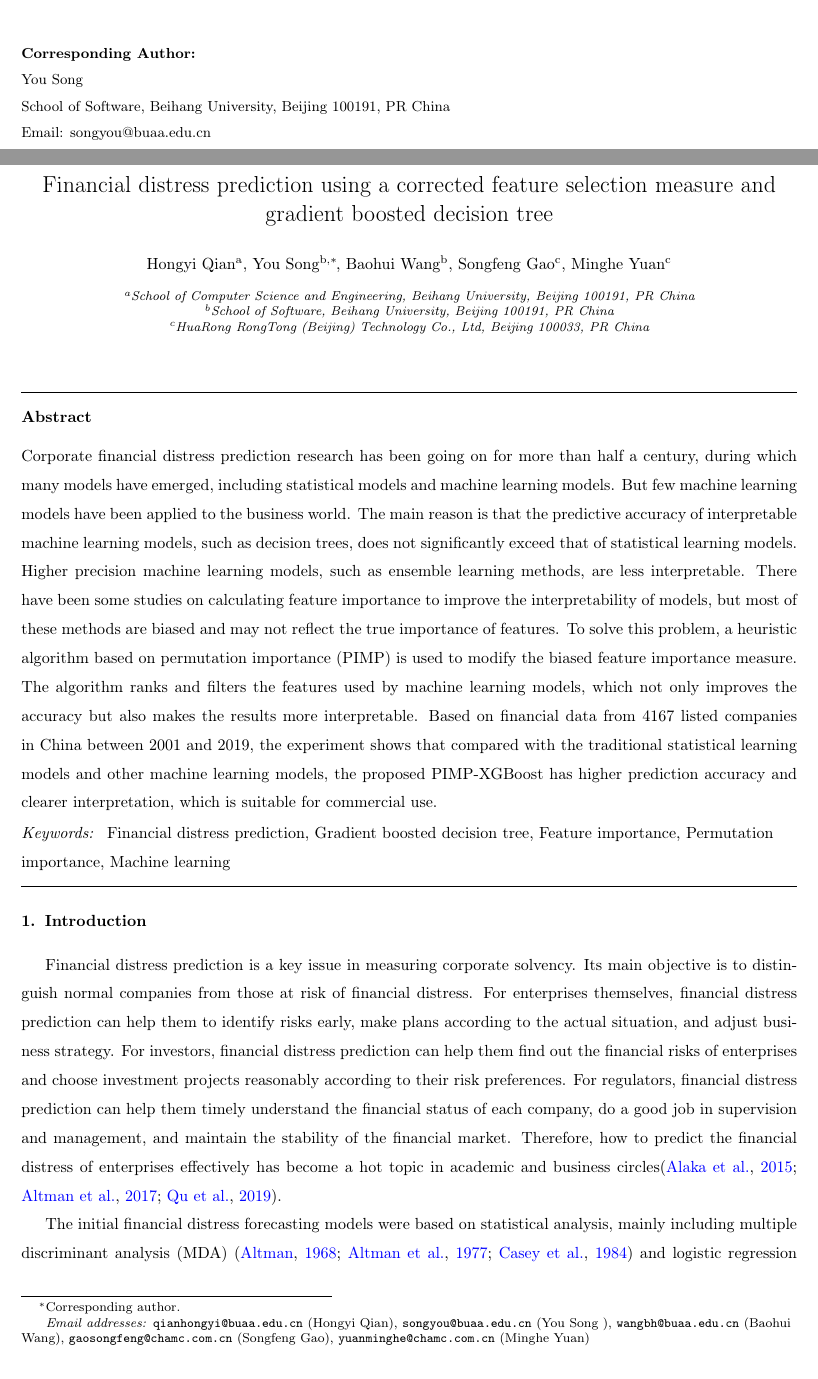
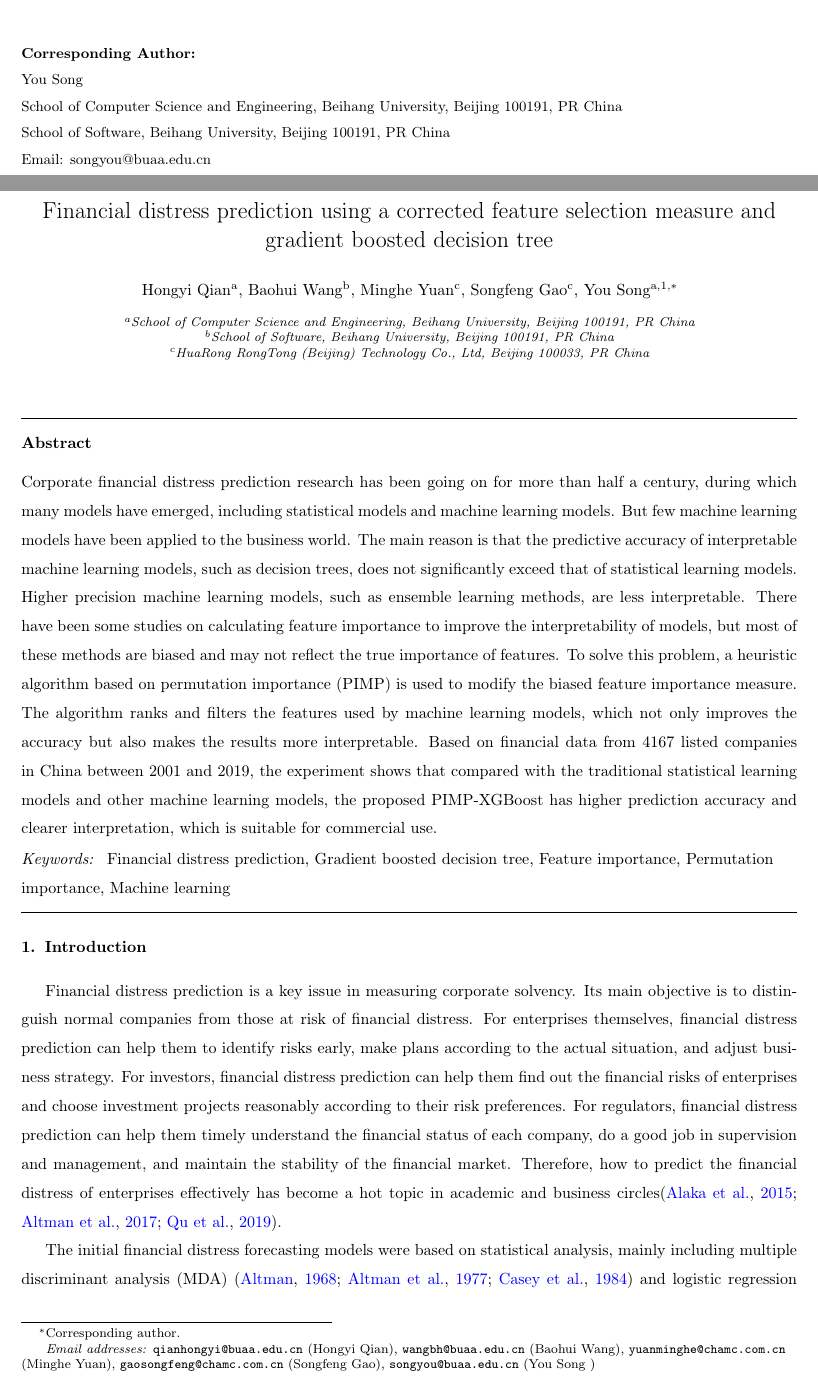
Before and after one commit to qhykwsw/PIMP-XGBoost-Latex, a LaTeX paper (pimp-XGBoost.tex): two parts of pages 1 and 2 of 18, joined at a grey line, cut so that both start at the same text. Compiled offline with pdfLaTeX.

Commit message:
adjust author order

```diff
--- a/pimp-XGBoost.tex
+++ b/pimp-XGBoost.tex
@@ -69,6 +69,7 @@ $^c$ HuaRong RongTong (Beijing) Technology Co., Ltd, Beijing 100033, PR China
 \vspace{1cm}
 \textbf{Corresponding Author:} \\
 You Song \\
+School of Computer Science and Engineering, Beihang University, Beijing 100191, PR China \\
 School of Software, Beihang University, Beijing 100191, PR China \\
 Email: songyou@buaa.edu.cn
 
@@ -82,17 +83,17 @@ Email: songyou@buaa.edu.cn
 \author[label1]{Hongyi Qian}
 \ead{qianhongyi@buaa.edu.cn}
 
-\author[label2]{You Song \corref{cor1}}
-\ead{songyou@buaa.edu.cn}
-
 \author[label2]{Baohui Wang}
 \ead{wangbh@buaa.edu.cn}
+
+\author[label3]{Minghe Yuan}
+\ead{yuanminghe@chamc.com.cn}
 
 \author[label3]{Songfeng Gao}
 \ead{gaosongfeng@chamc.com.cn}
 
-\author[label3]{Minghe Yuan}
-\ead{yuanminghe@chamc.com.cn}
+\author[label1,lebel2]{You Song \corref{cor1}}
+\ead{songyou@buaa.edu.cn}
 
 \cortext[cor1]{Corresponding author.}
 \address[label1]{School of Computer Science and Engineering, Beihang University, Beijing 100191, PR China}
```
Also changed, not shown: pimp-XGBoost.tex (2 more changed lines).
